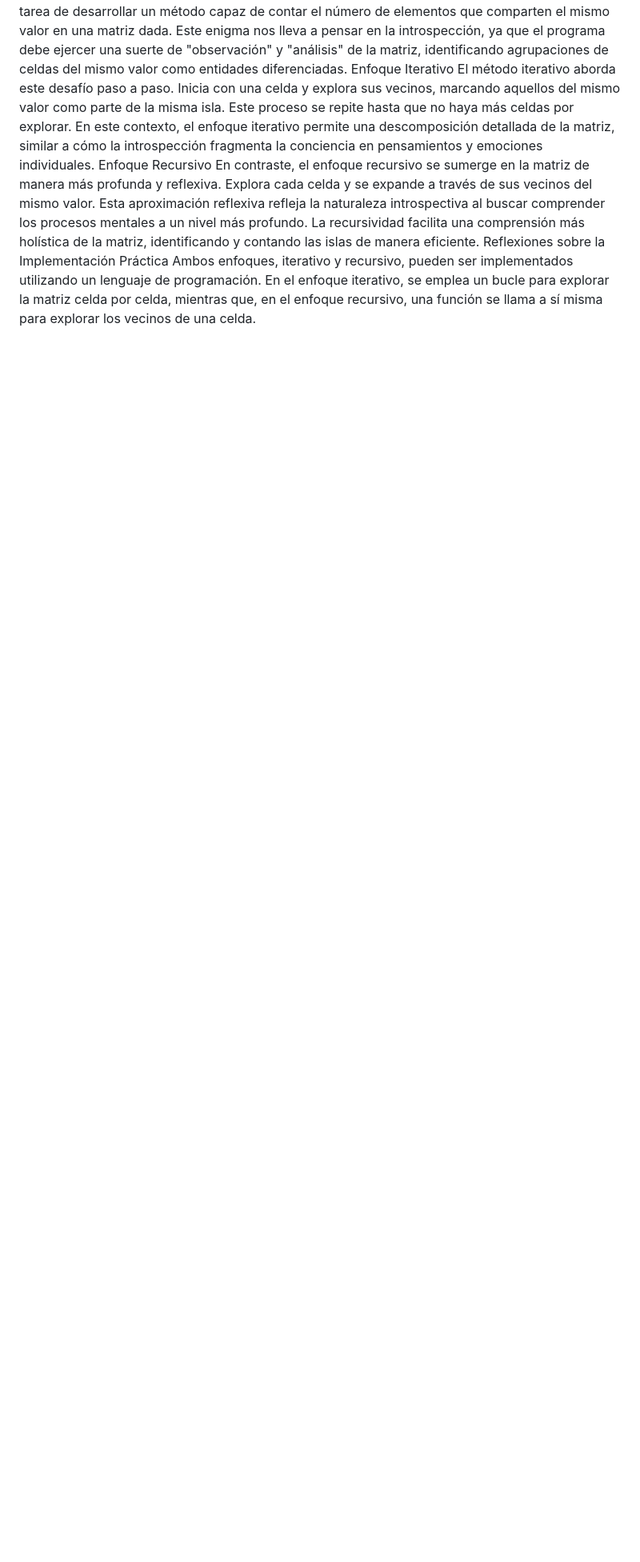
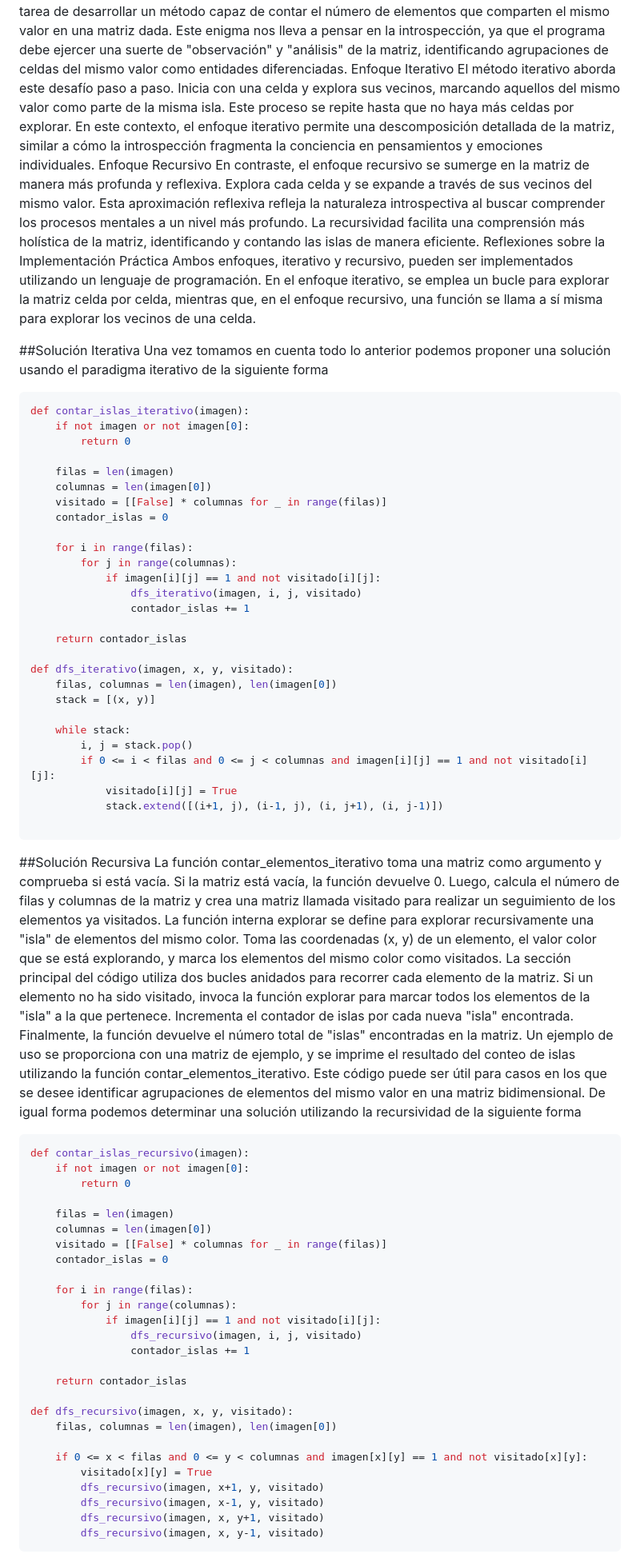
Before and after one commit to Urzlock/IA_Gato, a Markdown page: Ensayos_Actividades.MD, the part around one of its changes. Shown at 80% size. GitHub-like rendering; blank space fills up the shorter version.

Commit message:
Avance Actividades 5

````diff
--- a/Ensayos_Actividades.MD
+++ b/Ensayos_Actividades.MD
@@ -72,3 +72,71 @@ Enfoque Recursivo
 En contraste, el enfoque recursivo se sumerge en la matriz de manera más profunda y reflexiva. Explora cada celda y se expande a través de sus vecinos del mismo valor. Esta aproximación reflexiva refleja la naturaleza introspectiva al buscar comprender los procesos mentales a un nivel más profundo. La recursividad facilita una comprensión más holística de la matriz, identificando y contando las islas de manera eficiente.
 Reflexiones sobre la Implementación Práctica
 Ambos enfoques, iterativo y recursivo, pueden ser implementados utilizando un lenguaje de programación. En el enfoque iterativo, se emplea un bucle para explorar la matriz celda por celda, mientras que, en el enfoque recursivo, una función se llama a sí misma para explorar los vecinos de una celda.
+
+##Solución Iterativa
+Una vez tomamos en cuenta todo lo anterior podemos proponer una solución usando el paradigma iterativo de la siguiente forma
+```python
+def contar_islas_iterativo(imagen):
+    if not imagen or not imagen[0]:
+        return 0
+
+    filas = len(imagen)
+    columnas = len(imagen[0])
+    visitado = [[False] * columnas for _ in range(filas)]
+    contador_islas = 0
+
+    for i in range(filas):
+        for j in range(columnas):
+            if imagen[i][j] == 1 and not visitado[i][j]:
+                dfs_iterativo(imagen, i, j, visitado)
+                contador_islas += 1
+
+    return contador_islas
+
+def dfs_iterativo(imagen, x, y, visitado):
+    filas, columnas = len(imagen), len(imagen[0])
+    stack = [(x, y)]
+
+    while stack:
+        i, j = stack.pop()
+        if 0 <= i < filas and 0 <= j < columnas and imagen[i][j] == 1 and not visitado[i][j]:
+            visitado[i][j] = True
+            stack.extend([(i+1, j), (i-1, j), (i, j+1), (i, j-1)])
+
+```
+##Solución Recursiva
+La función contar_elementos_iterativo toma una matriz como argumento y comprueba si está vacía. Si la matriz está vacía, la función devuelve 0. Luego, calcula el número de filas y columnas de la matriz y crea una matriz llamada visitado para realizar un seguimiento de los elementos ya visitados.
+La función interna explorar se define para explorar recursivamente una "isla" de elementos del mismo color. Toma las coordenadas (x, y) de un elemento, el valor color que se está explorando, y marca los elementos del mismo color como visitados.
+La sección principal del código utiliza dos bucles anidados para recorrer cada elemento de la matriz. Si un elemento no ha sido visitado, invoca la función explorar para marcar todos los elementos de la "isla" a la que pertenece. Incrementa el contador de islas por cada nueva "isla" encontrada.
+Finalmente, la función devuelve el número total de "islas" encontradas en la matriz. Un ejemplo de uso se proporciona con una matriz de ejemplo, y se imprime el resultado del conteo de islas utilizando la función contar_elementos_iterativo. Este código puede ser útil para casos en los que se desee identificar agrupaciones de elementos del mismo valor en una matriz bidimensional.
+De igual forma podemos determinar una solución utilizando la recursividad de la siguiente forma
+
+```python
+def contar_islas_recursivo(imagen):
+    if not imagen or not imagen[0]:
+        return 0
+
+    filas = len(imagen)
+    columnas = len(imagen[0])
+    visitado = [[False] * columnas for _ in range(filas)]
+    contador_islas = 0
+
+    for i in range(filas):
+        for j in range(columnas):
+            if imagen[i][j] == 1 and not visitado[i][j]:
+                dfs_recursivo(imagen, i, j, visitado)
+                contador_islas += 1
+
+    return contador_islas
+
+def dfs_recursivo(imagen, x, y, visitado):
+    filas, columnas = len(imagen), len(imagen[0])
+
+    if 0 <= x < filas and 0 <= y < columnas and imagen[x][y] == 1 and not visitado[x][y]:
+        visitado[x][y] = True
+        dfs_recursivo(imagen, x+1, y, visitado)
+        dfs_recursivo(imagen, x-1, y, visitado)
+        dfs_recursivo(imagen, x, y+1, visitado)
+        dfs_recursivo(imagen, x, y-1, visitado)
+```
+
````
Also changed, not shown: other parts of Ensayos_Actividades.MD (+11 -0 lines).
